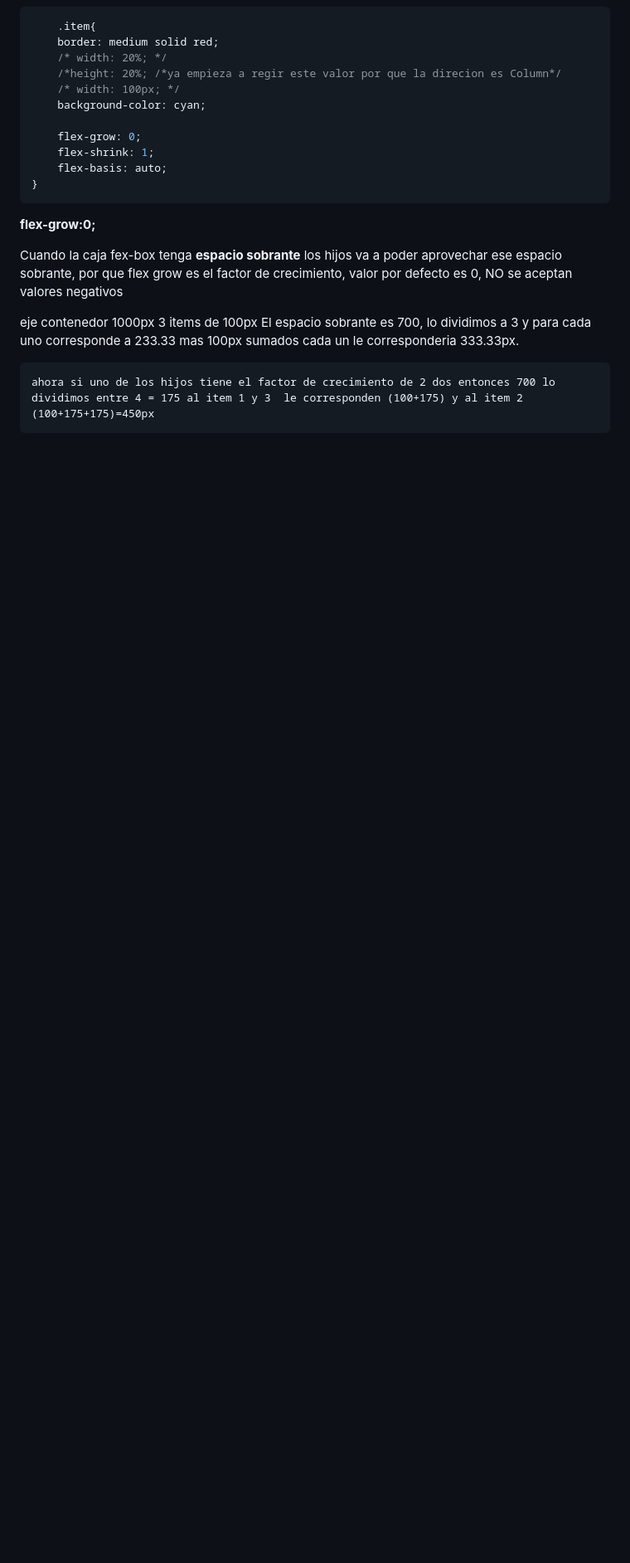
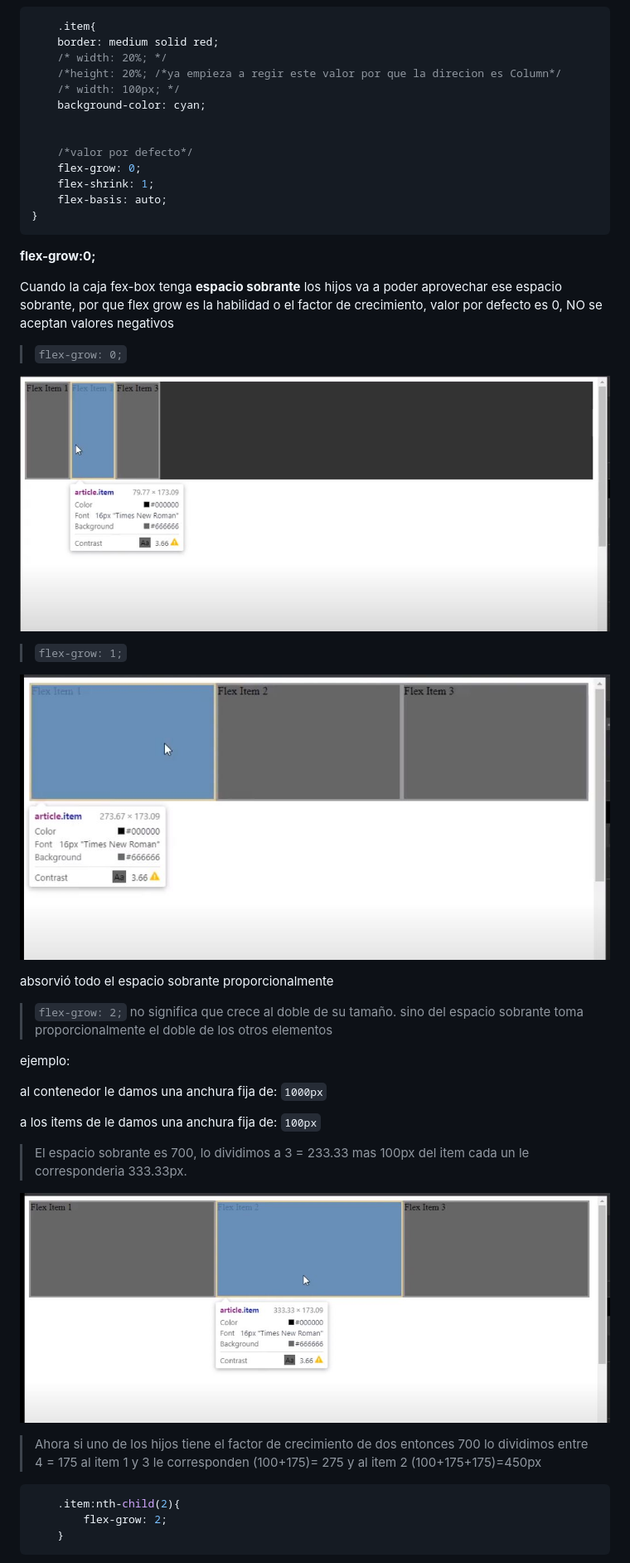
Before and after one commit to diegotvramos/curso-flexbox, a Markdown page: README.md, the part around one of its changes. Shown at 83% size. Rendered like a GitHub page; pictures changed too: assets/flex-grow-0.JPG (added), assets/flex-grow-1-ejemplo.JPG (added), assets/flex-grow-1.JPG (added); blank space fills up the shorter version.

Commit message:
complementando el flex-grow

````diff
--- a/README.md
+++ b/README.md
@@ -206,6 +206,8 @@ Cuando ya estamos maquetando sitios web nos podemos encontrar con un centrado pe
     /* width: 100px; */
     background-color: cyan;
 
+
+    /*valor por defecto*/
     flex-grow: 0;
     flex-shrink: 1;
     flex-basis: auto;
@@ -214,10 +216,36 @@ Cuando ya estamos maquetando sitios web nos podemos encontrar con un centrado pe
 
 **flex-grow:0;**
 
-Cuando la caja fex-box tenga **espacio sobrante** los hijos va a poder aprovechar ese espacio sobrante, por que flex grow es el factor de crecimiento, valor por defecto es 0, NO se aceptan valores negativos
+Cuando la caja fex-box tenga **espacio sobrante** los hijos va a poder aprovechar ese espacio sobrante, por que flex grow es la habilidad o el factor de crecimiento, valor por defecto es 0, NO se aceptan valores negativos
 
-eje contenedor 1000px
-    3 items de 100px
-    El espacio sobrante es 700, lo dividimos a 3 y para cada uno corresponde a 233.33 mas 100px sumados cada un le corresponderia  333.33px.
 
-    ahora si uno de los hijos tiene el factor de crecimiento de 2 dos entonces 700 lo dividimos entre 4 = 175 al item 1 y 3  le corresponden (100+175) y al item 2 (100+175+175)=450px
+> `flex-grow: 0;`
+
+![flex-grow-0](/assets/flex-grow-0.JPG)
+
+> `flex-grow: 1;`
+
+![flex-grow-1](/assets/flex-grow-1.JPG)
+
+absorvió todo el espacio sobrante proporcionalmente
+
+> `flex-grow: 2;` no significa que crece al doble de su tamaño. sino del espacio sobrante toma proporcionalmente el doble de los otros elementos
+
+ejemplo:
+
+al contenedor le damos una anchura fija de: ``1000px``
+
+a los items de le damos una anchura fija de: ``100px``
+
+> El espacio sobrante es 700, lo dividimos a 3 = 233.33 mas 100px del item cada un le corresponderia  333.33px.
+
+![flex-grow-1-ejemplo](/assets/flex-grow-1-ejemplo.JPG)
+
+> Ahora si uno de los hijos tiene el factor de crecimiento de dos entonces 700 lo dividimos entre 4 = 175 al item 1 y 3  le corresponden (100+175)= 275  y al item 2 (100+175+175)=450px
+
+```css
+    .item:nth-child(2){
+        flex-grow: 2;
+    }
+```
+
````
Also changed, not shown: other parts of README.md (+29 -3 lines), assets/flex-grow-2-275.JPG (added), assets/flex-grow-2-450.JPG (added).
